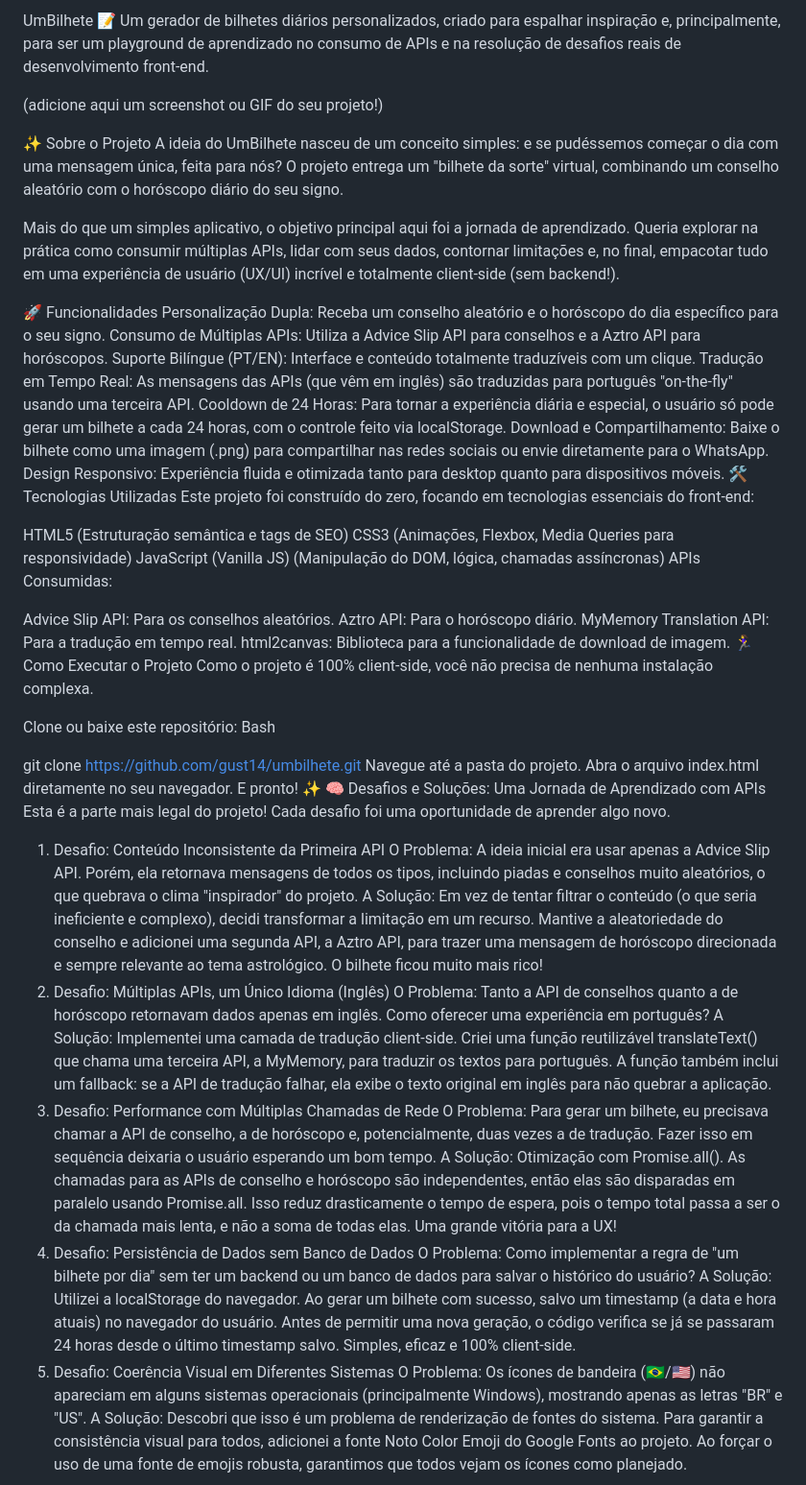
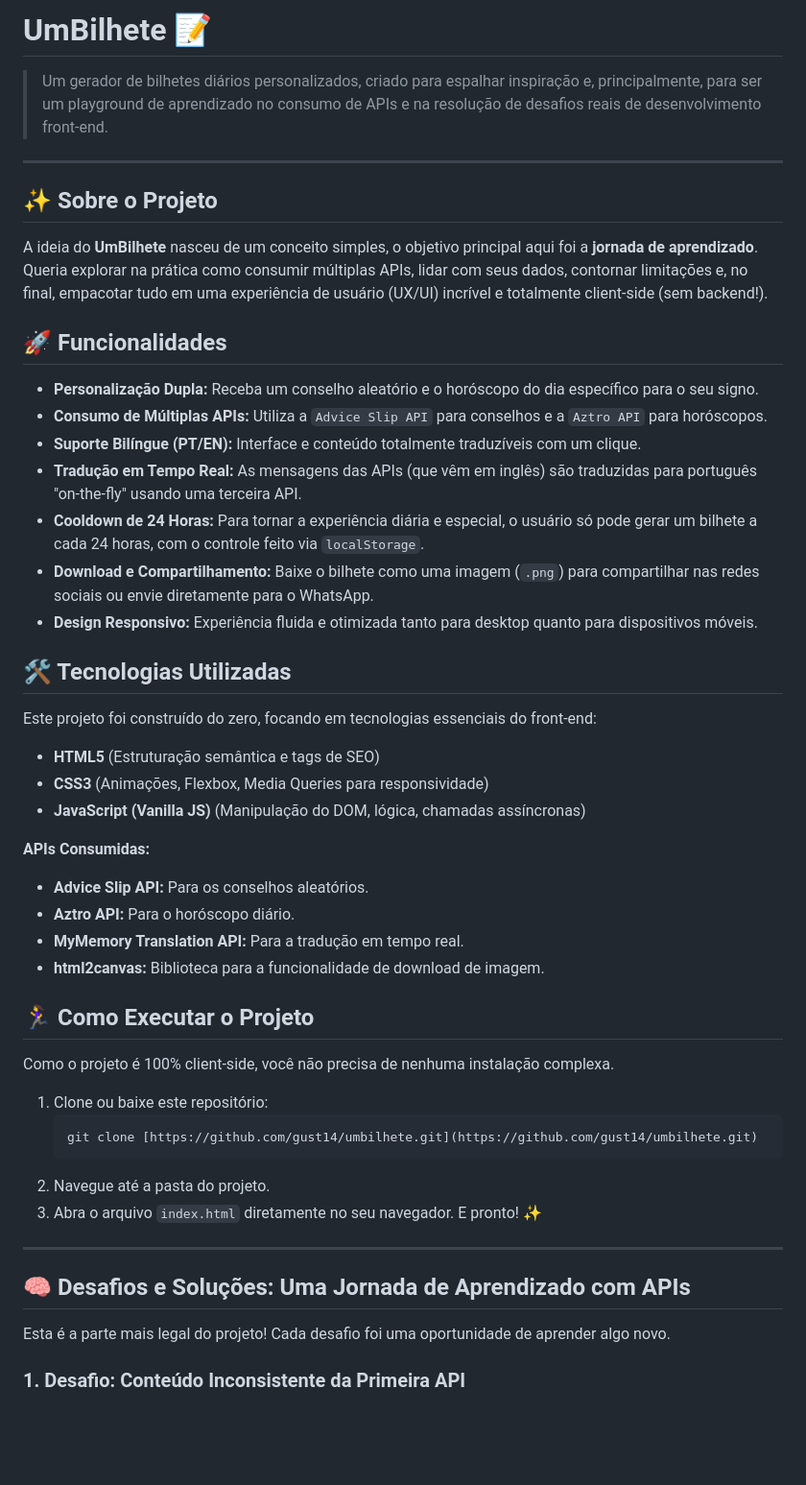
Before and after one commit to gust14/umbilhete, a Markdown page: README.md, the part around the change printed below. Shown: that part at 96% size. GitHub-like rendering; blank space fills up the shorter version.

Commit message:
v1.01 - Atualização do README

````diff
--- a/README.md
+++ b/README.md
@@ -1,58 +1,54 @@
-UmBilhete 📝
-Um gerador de bilhetes diários personalizados, criado para espalhar inspiração e, principalmente, para ser um playground de aprendizado no consumo de APIs e na resolução de desafios reais de desenvolvimento front-end.
+# UmBilhete 📝
 
-(adicione aqui um screenshot ou GIF do seu projeto!)
+> Um gerador de bilhetes diários personalizados, criado para espalhar inspiração e, principalmente, para ser um playground de aprendizado no consumo de APIs e na resolução de desafios reais de desenvolvimento front-end.
 
-✨ Sobre o Projeto
-A ideia do UmBilhete nasceu de um conceito simples: e se pudéssemos começar o dia com uma mensagem única, feita para nós? O projeto entrega um "bilhete da sorte" virtual, combinando um conselho aleatório com o horóscopo diário do seu signo.
+---
 
-Mais do que um simples aplicativo, o objetivo principal aqui foi a jornada de aprendizado. Queria explorar na prática como consumir múltiplas APIs, lidar com seus dados, contornar limitações e, no final, empacotar tudo em uma experiência de usuário (UX/UI) incrível e totalmente client-side (sem backend!).
+## ✨ Sobre o Projeto
 
-🚀 Funcionalidades
-Personalização Dupla: Receba um conselho aleatório e o horóscopo do dia específico para o seu signo.
-Consumo de Múltiplas APIs: Utiliza a Advice Slip API para conselhos e a Aztro API para horóscopos.
-Suporte Bilíngue (PT/EN): Interface e conteúdo totalmente traduzíveis com um clique.
-Tradução em Tempo Real: As mensagens das APIs (que vêm em inglês) são traduzidas para português "on-the-fly" usando uma terceira API.
-Cooldown de 24 Horas: Para tornar a experiência diária e especial, o usuário só pode gerar um bilhete a cada 24 horas, com o controle feito via localStorage.
-Download e Compartilhamento: Baixe o bilhete como uma imagem (.png) para compartilhar nas redes sociais ou envie diretamente para o WhatsApp.
-Design Responsivo: Experiência fluida e otimizada tanto para desktop quanto para dispositivos móveis.
-🛠️ Tecnologias Utilizadas
+A ideia do **UmBilhete** nasceu de um conceito simples, o objetivo principal aqui foi a **jornada de aprendizado**. Queria explorar na prática como consumir múltiplas APIs, lidar com seus dados, contornar limitações e, no final, empacotar tudo em uma experiência de usuário (UX/UI) incrível e totalmente client-side (sem backend!).
+
+## 🚀 Funcionalidades
+
+* **Personalização Dupla:** Receba um conselho aleatório e o horóscopo do dia específico para o seu signo.
+* **Consumo de Múltiplas APIs:** Utiliza a `Advice Slip API` para conselhos e a `Aztro API` para horóscopos.
+* **Suporte Bilíngue (PT/EN):** Interface e conteúdo totalmente traduzíveis com um clique.
+* **Tradução em Tempo Real:** As mensagens das APIs (que vêm em inglês) são traduzidas para português "on-the-fly" usando uma terceira API.
+* **Cooldown de 24 Horas:** Para tornar a experiência diária e especial, o usuário só pode gerar um bilhete a cada 24 horas, com o controle feito via `localStorage`.
+* **Download e Compartilhamento:** Baixe o bilhete como uma imagem (`.png`) para compartilhar nas redes sociais ou envie diretamente para o WhatsApp.
+* **Design Responsivo:** Experiência fluida e otimizada tanto para desktop quanto para dispositivos móveis.
+
+## 🛠️ Tecnologias Utilizadas
+
 Este projeto foi construído do zero, focando em tecnologias essenciais do front-end:
 
-HTML5 (Estruturação semântica e tags de SEO)
-CSS3 (Animações, Flexbox, Media Queries para responsividade)
-JavaScript (Vanilla JS) (Manipulação do DOM, lógica, chamadas assíncronas)
-APIs Consumidas:
+* **HTML5** (Estruturação semântica e tags de SEO)
+* **CSS3** (Animações, Flexbox, Media Queries para responsividade)
+* **JavaScript (Vanilla JS)** (Manipulação do DOM, lógica, chamadas assíncronas)
 
-Advice Slip API: Para os conselhos aleatórios.
-Aztro API: Para o horóscopo diário.
-MyMemory Translation API: Para a tradução em tempo real.
-html2canvas: Biblioteca para a funcionalidade de download de imagem.
-🏃‍♀️ Como Executar o Projeto
+**APIs Consumidas:**
+
+* **Advice Slip API:** Para os conselhos aleatórios.
+* **Aztro API:** Para o horóscopo diário.
+* **MyMemory Translation API:** Para a tradução em tempo real.
+* **html2canvas:** Biblioteca para a funcionalidade de download de imagem.
+
+## 🏃‍♀️ Como Executar o Projeto
+
 Como o projeto é 100% client-side, você não precisa de nenhuma instalação complexa.
 
-Clone ou baixe este repositório:
-Bash
+1.  Clone ou baixe este repositório:
+    ```bash
+    git clone [https://github.com/gust14/umbilhete.git](https://github.com/gust14/umbilhete.git)
+    ```
+2.  Navegue até a pasta do projeto.
+3.  Abra o arquivo `index.html` diretamente no seu navegador. E pronto! ✨
 
-git clone https://github.com/gust14/umbilhete.git
-Navegue até a pasta do projeto.
-Abra o arquivo index.html diretamente no seu navegador. E pronto! ✨
-🧠 Desafios e Soluções: Uma Jornada de Aprendizado com APIs
+---
+
+## 🧠 Desafios e Soluções: Uma Jornada de Aprendizado com APIs
+
 Esta é a parte mais legal do projeto! Cada desafio foi uma oportunidade de aprender algo novo.
 
-1. Desafio: Conteúdo Inconsistente da Primeira API
-O Problema: A ideia inicial era usar apenas a Advice Slip API. Porém, ela retornava mensagens de todos os tipos, incluindo piadas e conselhos muito aleatórios, o que quebrava o clima "inspirador" do projeto.
-A Solução: Em vez de tentar filtrar o conteúdo (o que seria ineficiente e complexo), decidi transformar a limitação em um recurso. Mantive a aleatoriedade do conselho e adicionei uma segunda API, a Aztro API, para trazer uma mensagem de horóscopo direcionada e sempre relevante ao tema astrológico. O bilhete ficou muito mais rico!
-2. Desafio: Múltiplas APIs, um Único Idioma (Inglês)
-O Problema: Tanto a API de conselhos quanto a de horóscopo retornavam dados apenas em inglês. Como oferecer uma experiência em português?
-A Solução: Implementei uma camada de tradução client-side. Criei uma função reutilizável translateText() que chama uma terceira API, a MyMemory, para traduzir os textos para português. A função também inclui um fallback: se a API de tradução falhar, ela exibe o texto original em inglês para não quebrar a aplicação.
-3. Desafio: Performance com Múltiplas Chamadas de Rede
-O Problema: Para gerar um bilhete, eu precisava chamar a API de conselho, a de horóscopo e, potencialmente, duas vezes a de tradução. Fazer isso em sequência deixaria o usuário esperando um bom tempo.
-A Solução: Otimização com Promise.all(). As chamadas para as APIs de conselho e horóscopo são independentes, então elas são disparadas em paralelo usando Promise.all. Isso reduz drasticamente o tempo de espera, pois o tempo total passa a ser o da chamada mais lenta, e não a soma de todas elas. Uma grande vitória para a UX!
-4. Desafio: Persistência de Dados sem Banco de Dados
-O Problema: Como implementar a regra de "um bilhete por dia" sem ter um backend ou um banco de dados para salvar o histórico do usuário?
-A Solução: Utilizei a localStorage do navegador. Ao gerar um bilhete com sucesso, salvo um timestamp (a data e hora atuais) no navegador do usuário. Antes de permitir uma nova geração, o código verifica se já se passaram 24 horas desde o último timestamp salvo. Simples, eficaz e 100% client-side.
-5. Desafio: Coerência Visual em Diferentes Sistemas
-O Problema: Os ícones de bandeira (🇧🇷/🇺🇸) não apareciam em alguns sistemas operacionais (principalmente Windows), mostrando apenas as letras "BR" e "US".
-A Solução: Descobri que isso é um problema de renderização de fontes do sistema. Para garantir a consistência visual para todos, adicionei a fonte Noto Color Emoji do Google Fonts ao projeto. Ao forçar o uso de uma fonte de emojis robusta, garantimos que todos vejam os ícones como planejado.
+### 1. Desafio: Conteúdo Inconsistente da Primeira API
 
````
Also changed, not shown: other parts of README.md (+32 -6 lines).
